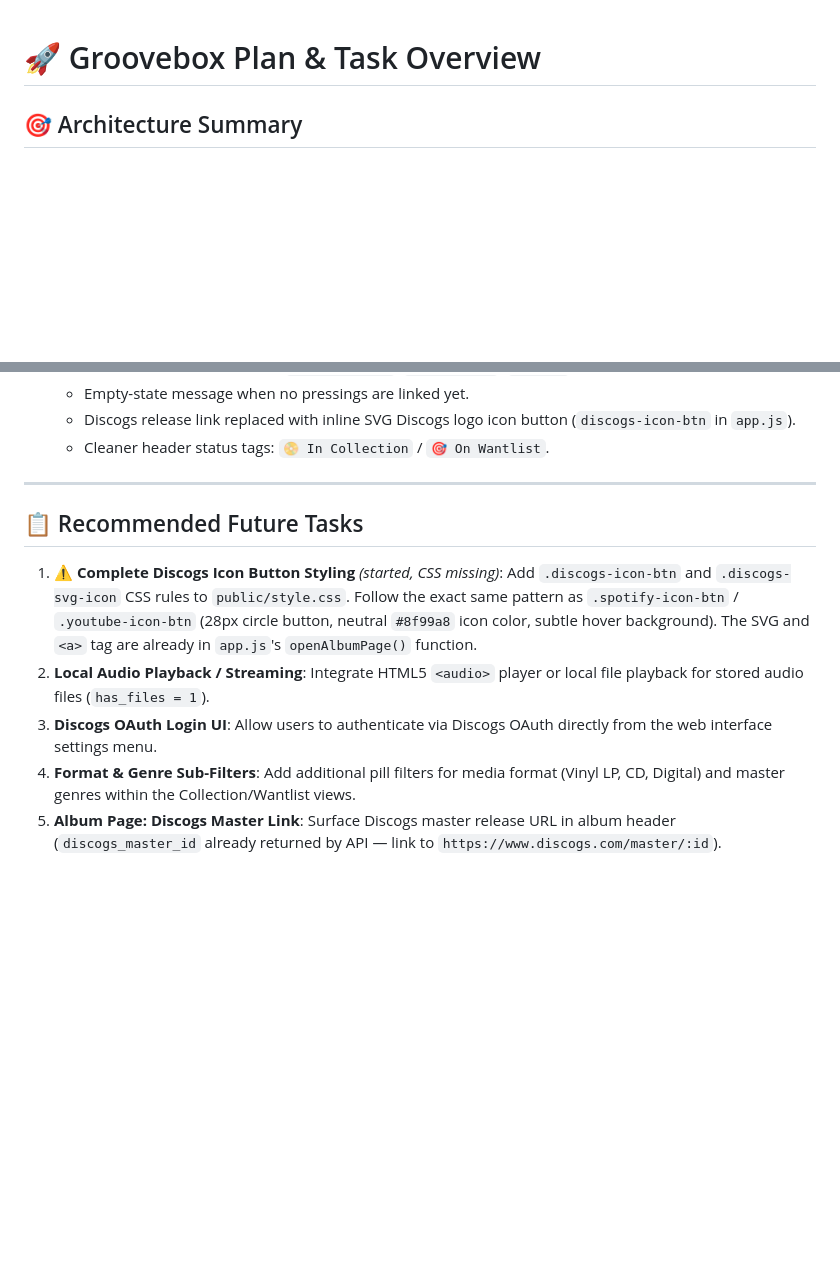
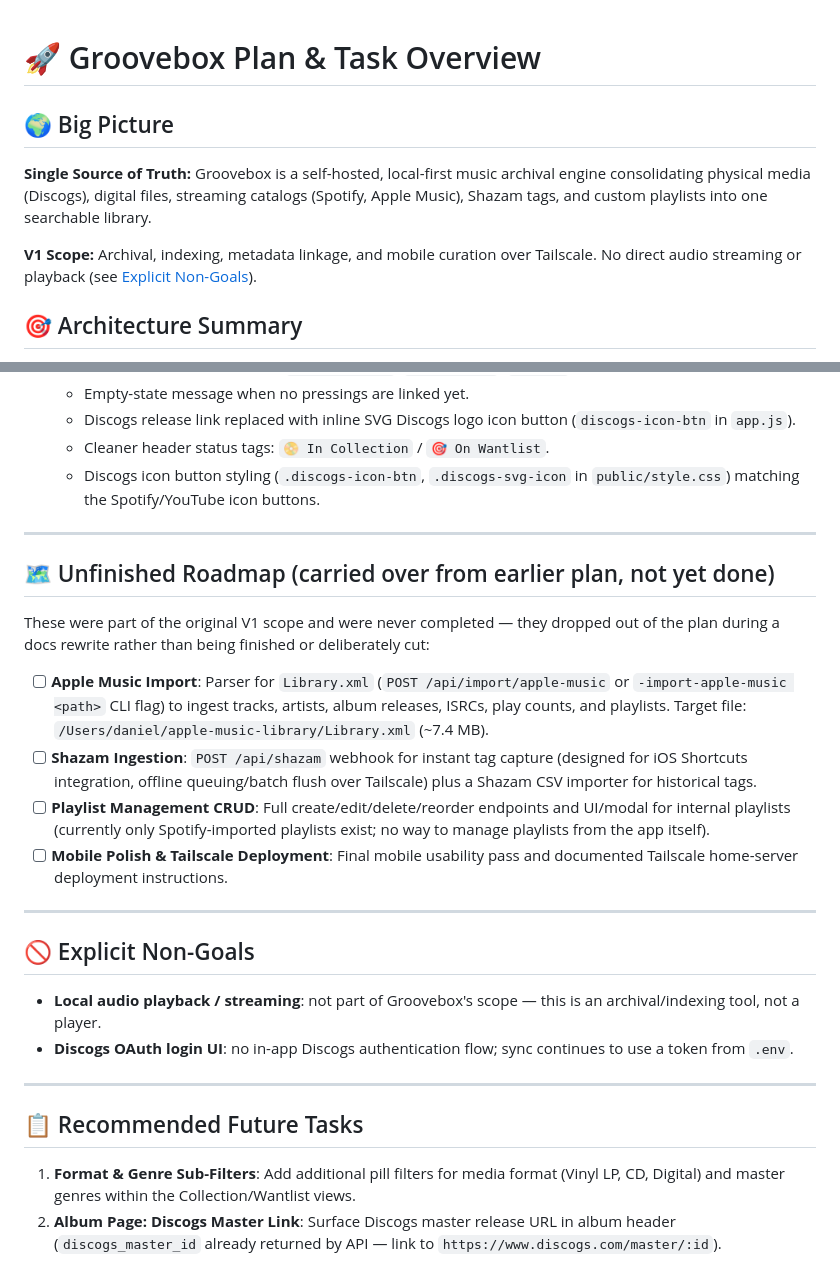
Before and after one commit to danielfalbo/groovebox, a Markdown page: PLAN.md, 2 parts joined by grey strips. Rendered like a GitHub page; blank space fills up the shorter version.

Commit message:
docs: restore big-picture vision and unfinished roadmap items to PLAN.md
The doc rewrite in 4201010 replaced the original architecture vision and
outstanding V1 steps (Apple Music/Shazam ingestion, playlist CRUD, mobile
polish) with a session changelog, silently dropping them instead of
marking them done or deliberately deferred. Restore them alongside an
explicit non-goals section for audio playback and Discogs OAuth.

```diff
--- a/PLAN.md
+++ b/PLAN.md
@@ -1,4 +1,10 @@
 # 🚀 Groovebox Plan & Task Overview
+
+## 🌍 Big Picture
+
+**Single Source of Truth:** Groovebox is a self-hosted, local-first music archival engine consolidating physical media (Discogs), digital files, streaming catalogs (Spotify, Apple Music), Shazam tags, and custom playlists into one searchable library.
+
+**V1 Scope:** Archival, indexing, metadata linkage, and mobile curation over Tailscale. No direct audio streaming or playback (see [Explicit Non-Goals](#-explicit-non-goals)).
 
 ## 🎯 Architecture Summary
 `groovebox` is a self-hosted, local-first music archival engine written in Go and SQLite with a modern HTML5/CSS3/JS Web UI.
@@ -34,13 +40,29 @@
   - Empty-state message when no pressings are linked yet.
   - Discogs release link replaced with inline SVG Discogs logo icon button (`discogs-icon-btn` in `app.js`).
   - Cleaner header status tags: `📀 In Collection` / `🎯 On Wantlist`.
+  - Discogs icon button styling (`.discogs-icon-btn`, `.discogs-svg-icon` in `public/style.css`) matching the Spotify/YouTube icon buttons.
+
+---
+
+## 🗺️ Unfinished Roadmap (carried over from earlier plan, not yet done)
+
+These were part of the original V1 scope and were never completed — they dropped out of the plan during a docs rewrite rather than being finished or deliberately cut:
+
+- [ ] **Apple Music Import**: Parser for `Library.xml` (`POST /api/import/apple-music` or `-import-apple-music <path>` CLI flag) to ingest tracks, artists, album releases, ISRCs, play counts, and playlists. Target file: `/Users/daniel/apple-music-library/Library.xml` (~7.4 MB).
+- [ ] **Shazam Ingestion**: `POST /api/shazam` webhook for instant tag capture (designed for iOS Shortcuts integration, offline queuing/batch flush over Tailscale) plus a Shazam CSV importer for historical tags.
+- [ ] **Playlist Management CRUD**: Full create/edit/delete/reorder endpoints and UI/modal for internal playlists (currently only Spotify-imported playlists exist; no way to manage playlists from the app itself).
+- [ ] **Mobile Polish & Tailscale Deployment**: Final mobile usability pass and documented Tailscale home-server deployment instructions.
+
+---
+
+## 🚫 Explicit Non-Goals
+
+- **Local audio playback / streaming**: not part of Groovebox's scope — this is an archival/indexing tool, not a player.
+- **Discogs OAuth login UI**: no in-app Discogs authentication flow; sync continues to use a token from `.env`.
 
 ---
 
 ## 📋 Recommended Future Tasks
 
-1. **⚠️ Complete Discogs Icon Button Styling** *(started, CSS missing)*: Add `.discogs-icon-btn` and `.discogs-svg-icon` CSS rules to `public/style.css`. Follow the exact same pattern as `.spotify-icon-btn` / `.youtube-icon-btn` (28px circle button, neutral `#8f99a8` icon color, subtle hover background). The SVG and `<a>` tag are already in `app.js`'s `openAlbumPage()` function.
-2. **Local Audio Playback / Streaming**: Integrate HTML5 `<audio>` player or local file playback for stored audio files (`has_files = 1`).
-3. **Discogs OAuth Login UI**: Allow users to authenticate via Discogs OAuth directly from the web interface settings menu.
-4. **Format & Genre Sub-Filters**: Add additional pill filters for media format (Vinyl LP, CD, Digital) and master genres within the Collection/Wantlist views.
-5. **Album Page: Discogs Master Link**: Surface Discogs master release URL in album header (`discogs_master_id` already returned by API — link to `https://www.discogs.com/master/:id`).
+1. **Format & Genre Sub-Filters**: Add additional pill filters for media format (Vinyl LP, CD, Digital) and master genres within the Collection/Wantlist views.
+2. **Album Page: Discogs Master Link**: Surface Discogs master release URL in album header (`discogs_master_id` already returned by API — link to `https://www.discogs.com/master/:id`).
```
